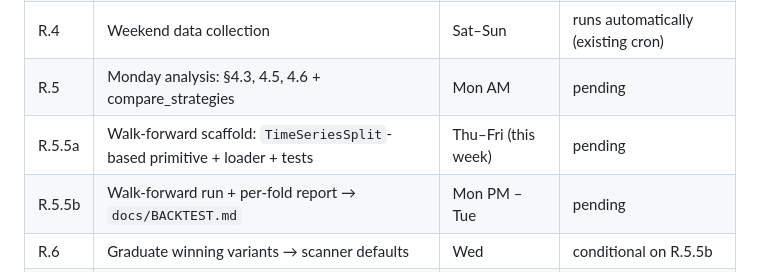
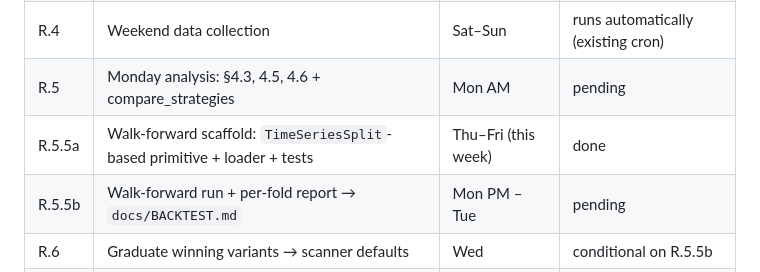
Before and after one commit to Robert-Freire/bets, a Markdown page: docs/PLAN_RESEARCH_2026-04.md, the part around the change. Drawn GitHub-style.

Commit message:
docs: mark R.5.5a done in phase status tracker

```diff
--- a/docs/PLAN_RESEARCH_2026-04.md
+++ b/docs/PLAN_RESEARCH_2026-04.md
@@ -131,7 +131,7 @@ grep -E '/(home|mnt)/' scripts/*.py src/**/*.py | grep -v test_  # should be emp
 | R.3 | SBK availability probe → UK_LICENSED_BOOKS | Friday | done |
 | R.4 | Weekend data collection | Sat–Sun | runs automatically (existing cron) |
 | R.5 | Monday analysis: §4.3, 4.5, 4.6 + compare_strategies | Mon AM | pending |
-| R.5.5a | Walk-forward scaffold: `TimeSeriesSplit`-based primitive + loader + tests | Thu–Fri (this week) | pending |
+| R.5.5a | Walk-forward scaffold: `TimeSeriesSplit`-based primitive + loader + tests | Thu–Fri (this week) | done |
 | R.5.5b | Walk-forward run + per-fold report → `docs/BACKTEST.md` | Mon PM – Tue | pending |
 | R.6 | Graduate winning variants → scanner defaults | Wed | conditional on R.5.5b |
 | R.7 | bets.csv schema: `devig_method`, `weight_scheme` columns | Wed | pending |
```
